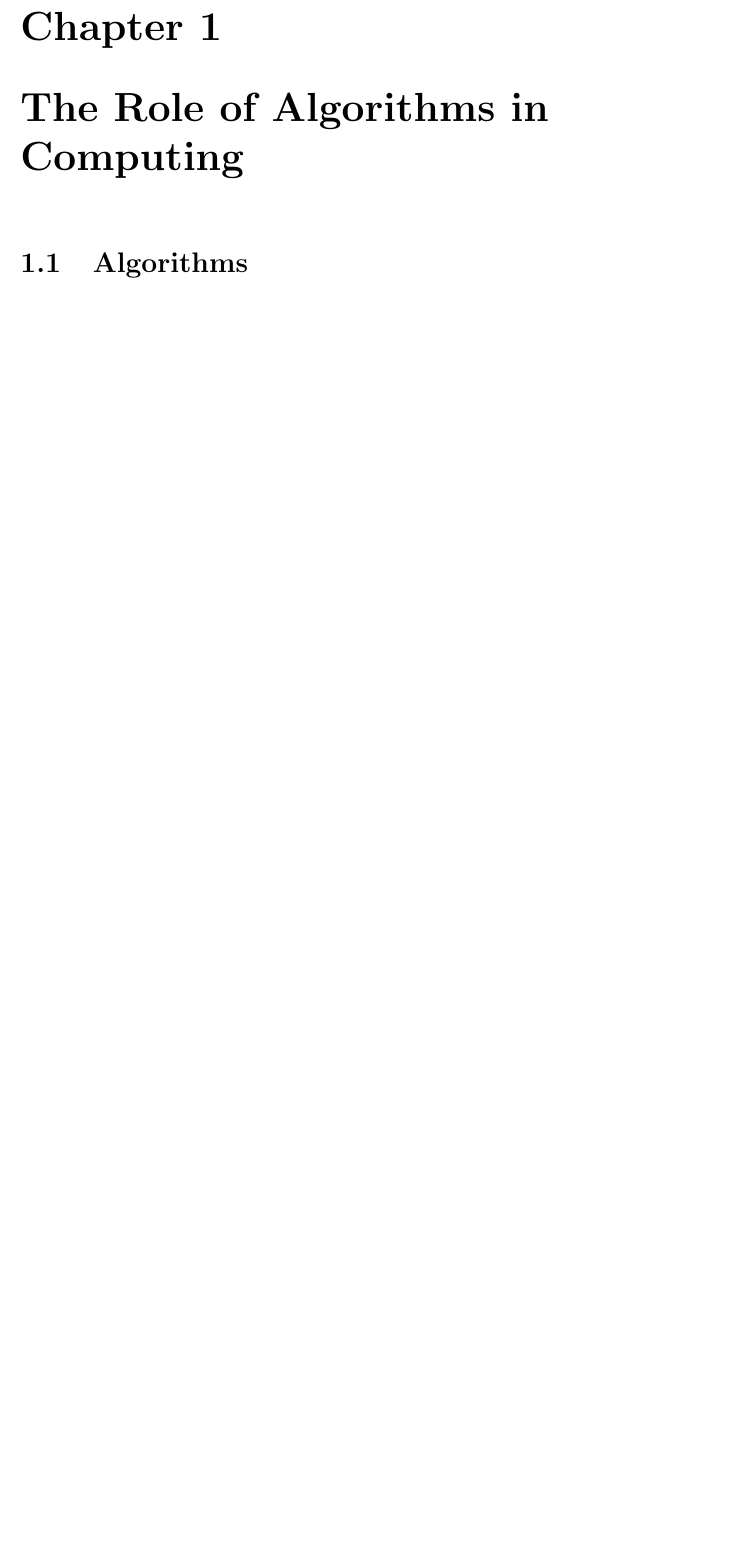
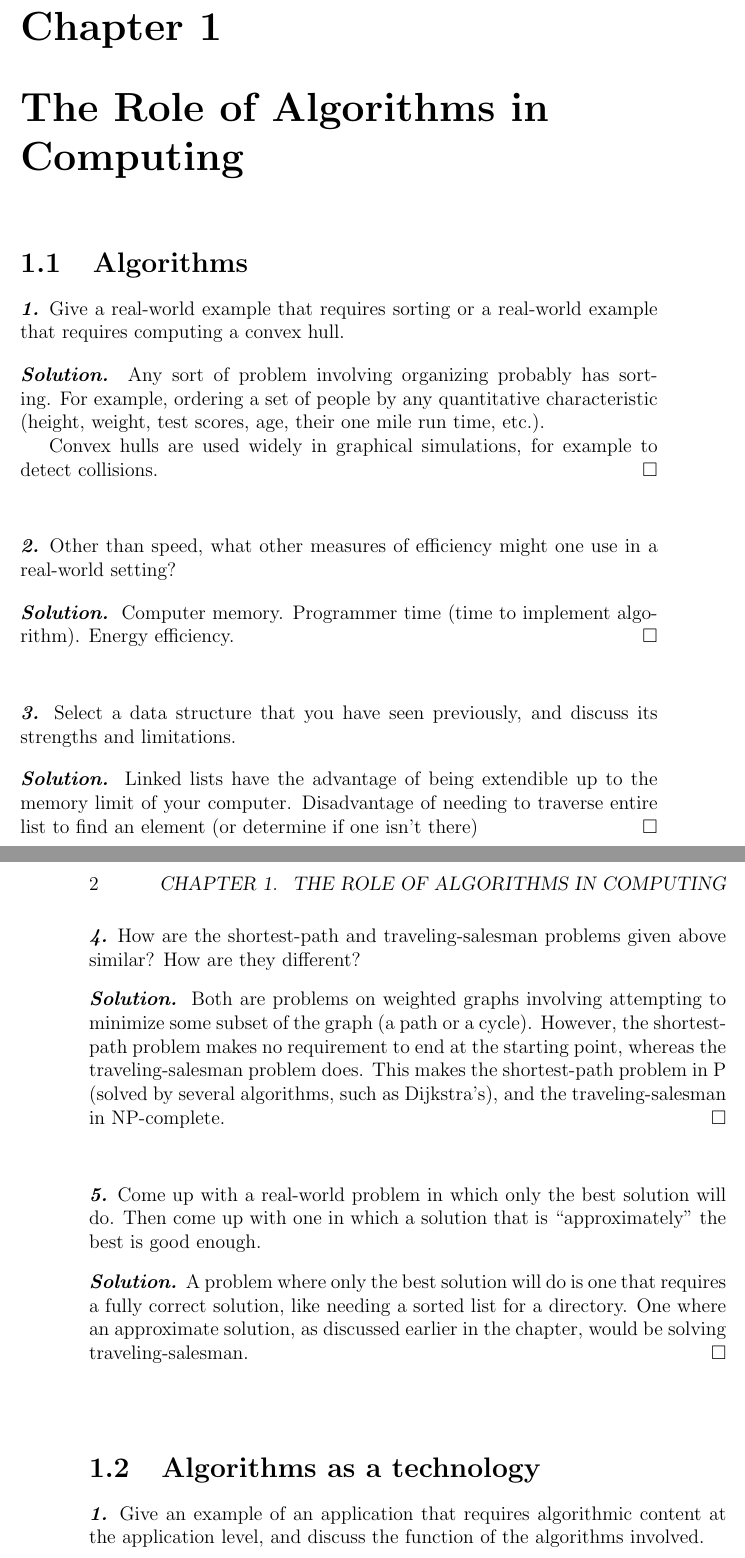
Before and after one commit to mbruce-ds/textbooks, a LaTeX book (clrs/main.tex, which reads clrs/TeX_files/chapter01.tex): part of page 5 of 6 before the commit and two parts of pages 5 and 6 of 8 after it, the two joined at a grey line, cut so that both start at the same text, the shorter picture padded with empty space. Compiled offline with pdfLaTeX.

Commit message:
clrs chapter 1 done

```diff
--- a/clrs/TeX_files/chapter01.tex
+++ b/clrs/TeX_files/chapter01.tex
@@ -1,2 +1,27 @@
 \chapter{The Role of Algorithms in Computing}
 \section{Algorithms}
+
+\qn{1.} Give a real-world example that requires sorting or a real-world example that requires computing a convex hull.
+
+\sol Any sort of problem involving organizing probably has sorting. For example, ordering a set of people by any quantitative characteristic (height, weight, test scores, age, their one mile run time, etc.).
+
+Convex hulls are used widely in graphical simulations, for example to detect collisions. \qed
+
+\qn{2.} Other than speed, what other measures of efficiency might one use in a real-world setting?
+
+\sol Computer memory. Programmer time (time to implement algorithm). Energy efficiency. \qed
+
+\qn{3.} Select a data structure that you have seen previously, and discuss its strengths and limitations.
+
+\sol Linked lists have the advantage of being extendible up to the memory limit of your computer. Disadvantage of needing to traverse entire list to find an element (or determine if one isn't there) \qed
+
+\qn{4.} How are the shortest-path and traveling-salesman problems given above similar? How are they different?
+
+\sol Both are problems on weighted graphs involving attempting to minimize some subset of the graph (a path or a cycle). However, the shortest-path problem makes no requirement to end at the starting point, whereas the traveling-salesman problem does. This makes the shortest-path problem in P (solved by several algorithms, such as Dijkstra's), and the traveling-salesman in NP-complete. \qed
+
+\qn{5.} Come up with a real-world problem in which only the best solution will do. Then come up with one in which a solution that is ``approximately'' the best is good enough.
+
+\sol A problem where only the best solution will do is one that requires a fully correct solution, like needing a sorted list for a directory. One where an approximate solution, as discussed earlier in the chapter, would be solving traveling-salesman. \qed
+
+\section{Algorithms as a technology}
+\qn{1.} Give an example of an application that requires algorithmic content at the application level, and discuss the function of the algorithms involved.
```
Also changed, not shown: clrs/main.pdf, clrs/TeX_files/chapter01.tex (33 more changed lines).
